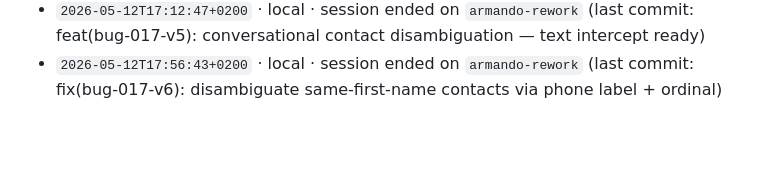
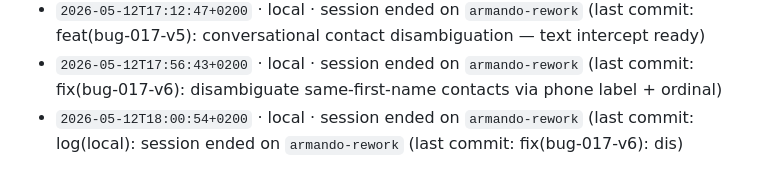
Before and after one commit to Building-addicts/GIGI, a Markdown page: docs/memory/ACTIVITY_LOG.md, the part around the change. GitHub-like rendering; blank space fills up the shorter version.

Commit message:
log(local): session ended on `armando-rework` (last commit: log(local): session ended on `ar

```diff
--- a/docs/memory/ACTIVITY_LOG.md
+++ b/docs/memory/ACTIVITY_LOG.md
@@ -364,3 +364,4 @@
 - `2026-05-12T16:49:21+0200` · local · session ended on `armando-rework` (last commit: log(local): session ended on `armando-rework` (last commit: docs(plan): voice-aw)
 - `2026-05-12T17:12:47+0200` · local · session ended on `armando-rework` (last commit: feat(bug-017-v5): conversational contact disambiguation — text intercept ready)
 - `2026-05-12T17:56:43+0200` · local · session ended on `armando-rework` (last commit: fix(bug-017-v6): disambiguate same-first-name contacts via phone label + ordinal)
+- `2026-05-12T18:00:54+0200` · local · session ended on `armando-rework` (last commit: log(local): session ended on `armando-rework` (last commit: fix(bug-017-v6): dis)
```
